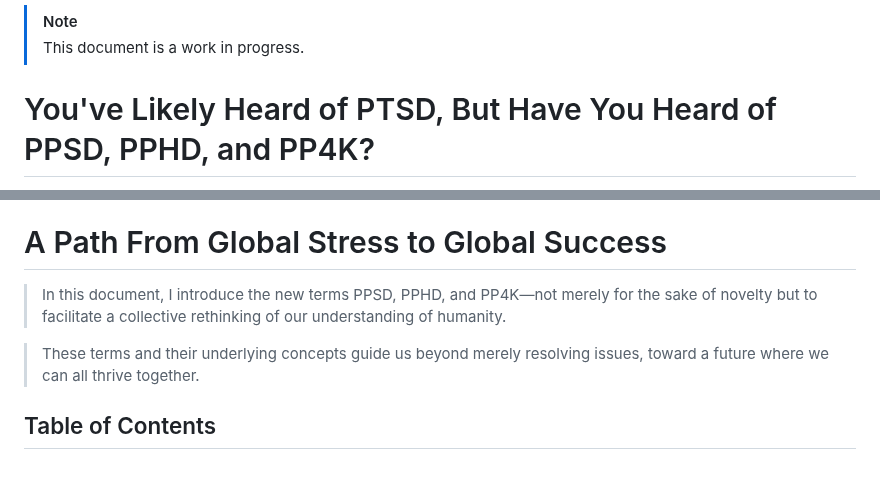
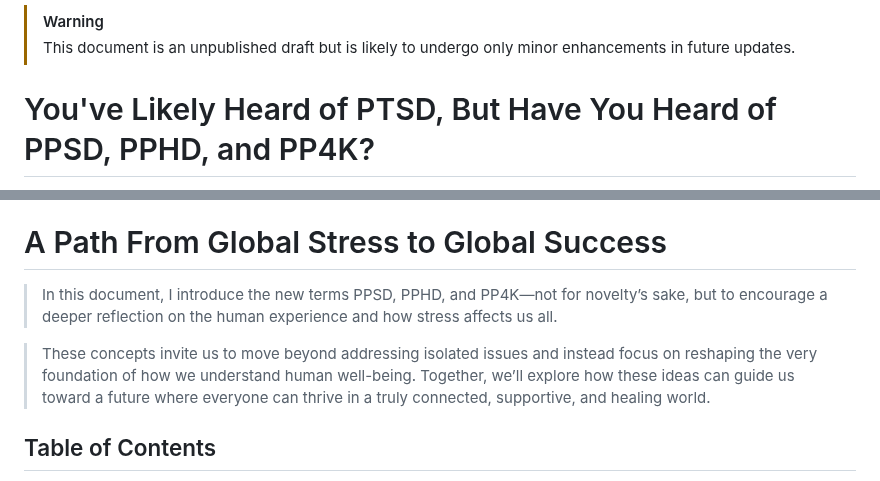
Before and after one commit to beakbahama/log, a Markdown page: docs/stress.md, 2 parts joined by grey strips. Drawn GitHub-style.

```diff
--- a/docs/stress.md
+++ b/docs/stress.md
@@ -1,5 +1,5 @@
-> [!NOTE]
-> This document is a work in progress.
+> [!WARNING]
+> This document is an unpublished draft but is likely to undergo only minor enhancements in future updates.
 
 # You've Likely Heard of PTSD, But Have You Heard of PPSD, PPHD, and PP4K?
 
@@ -9,9 +9,9 @@ or
 or
 # A Path From Global Stress to Global Success
 
-> In this document, I introduce the new terms PPSD, PPHD, and PP4K—not merely for the sake of novelty but to facilitate a collective rethinking of our understanding of humanity.
+> In this document, I introduce the new terms PPSD, PPHD, and PP4K—not for novelty’s sake, but to encourage a deeper reflection on the human experience and how stress affects us all.
 
-> These terms and their underlying concepts guide us beyond merely resolving issues, toward a future where we can all thrive together.
+> These concepts invite us to move beyond addressing isolated issues and instead focus on reshaping the very foundation of how we understand human well-being. Together, we’ll explore how these ideas can guide us toward a future where everyone can thrive in a truly connected, supportive, and healing world.
 
 
 
```
